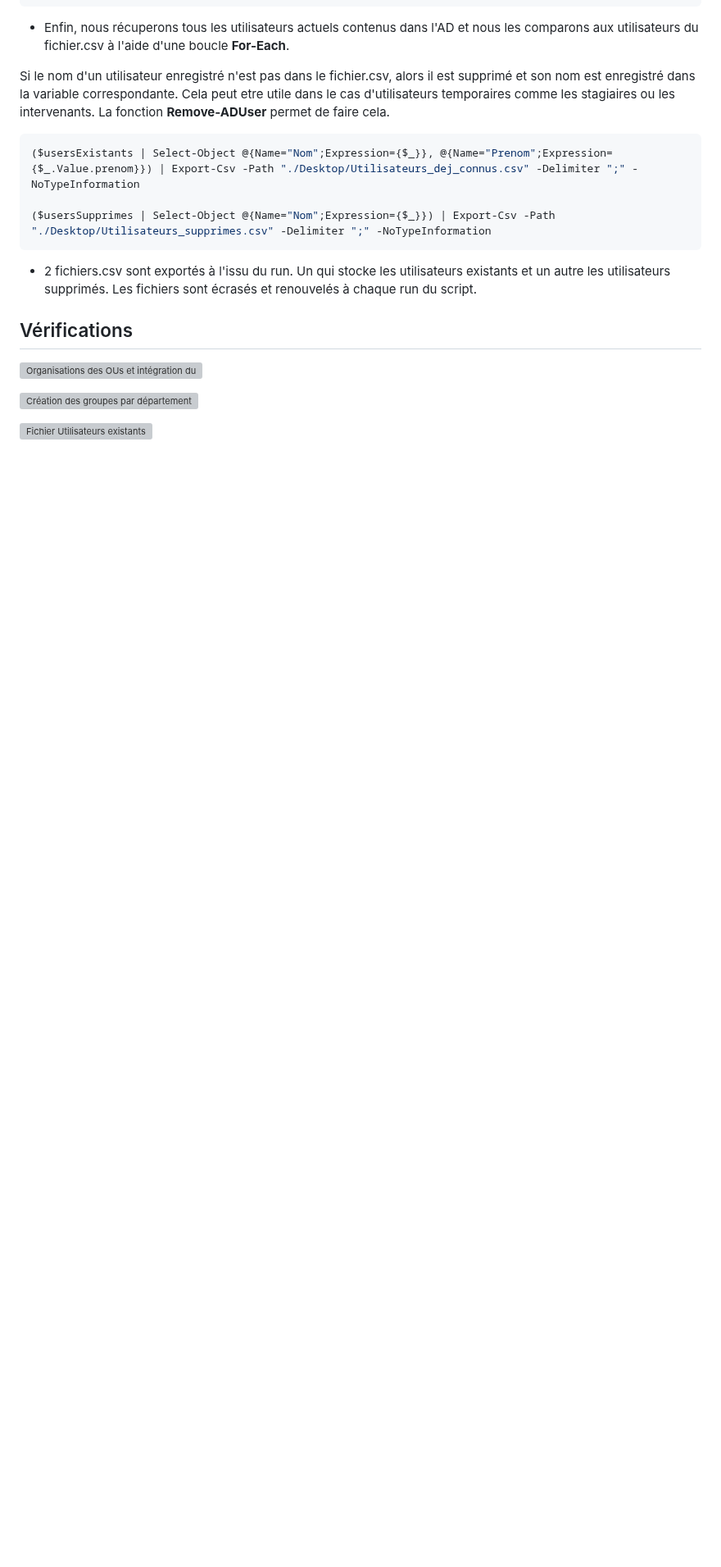
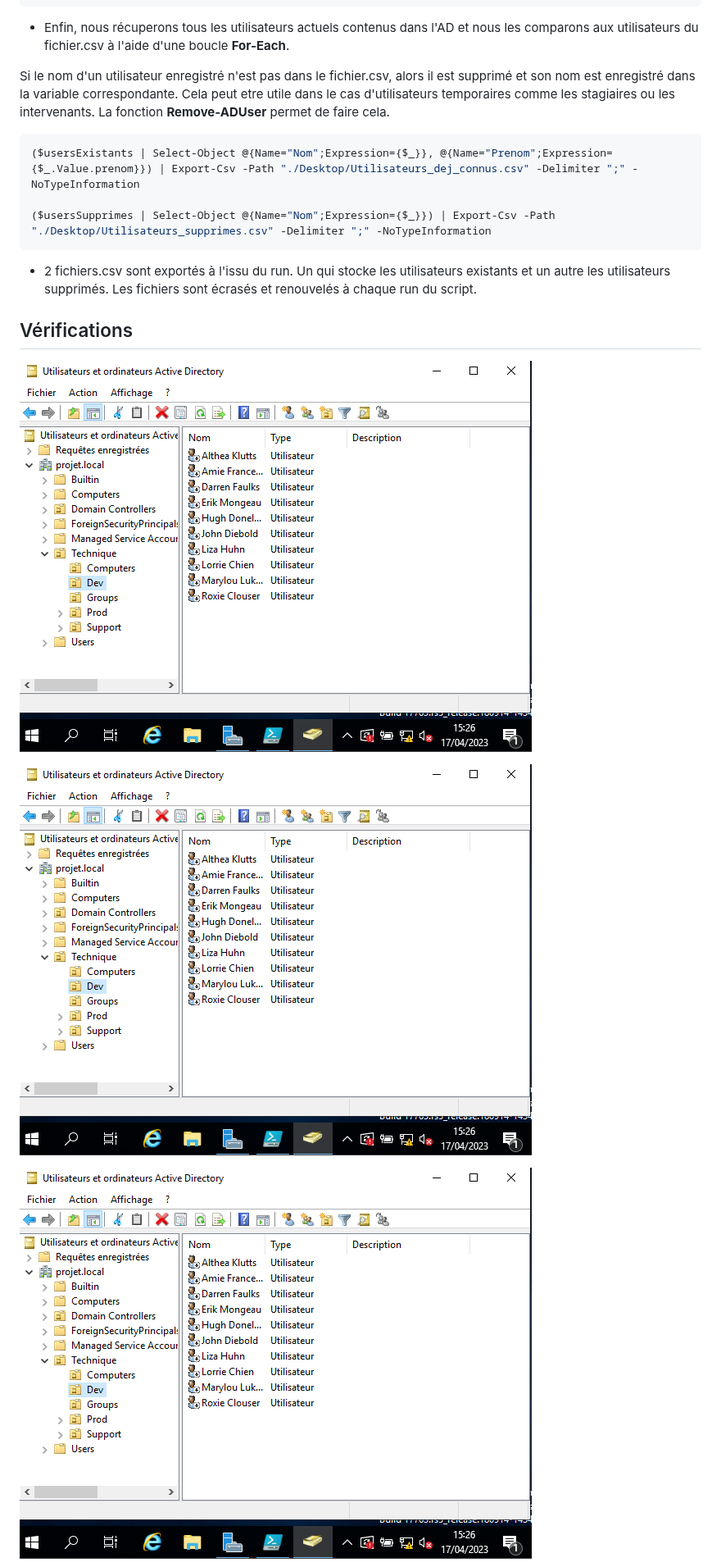
Before and after one commit to NicoDevOpsFr/Project_File-rouge, a Markdown page: Documentation/Administration Active Directory.md, the part around one of its changes. Shown at 82% size. Drawn GitHub-style; blank space fills up the shorter version; grey boxes are pictures that could not be loaded.

```diff
--- a/Documentation/Administration Active Directory.md
+++ b/Documentation/Administration Active Directory.md
@@ -116,9 +116,9 @@ Si le nom d'un utilisateur enregistré n'est pas dans le fichier.csv, alors il e
 * 2 fichiers.csv sont exportés à l'issu du run. Un qui stocke les utilisateurs existants et un autre les utilisateurs supprimés. Les fichiers sont écrasés et renouvelés à chaque run du script.
 
 ## Vérifications
-![Organisations des OUs et intégration du personnel](verif1.png)
+![Organisations des OUs et intégration du personnel](./Images/verif1.png)
 
-![Création des groupes par département](verif2.png)
+![Création des groupes par département](./Images/verif1.png)
 
-![Fichier Utilisateurs existants](verif3.png)
+![Fichier Utilisateurs existants](./Images/verif1.png)
 
```
Also changed, not shown: other parts of Documentation/Administration Active Directory.md (+1 -1 lines).
